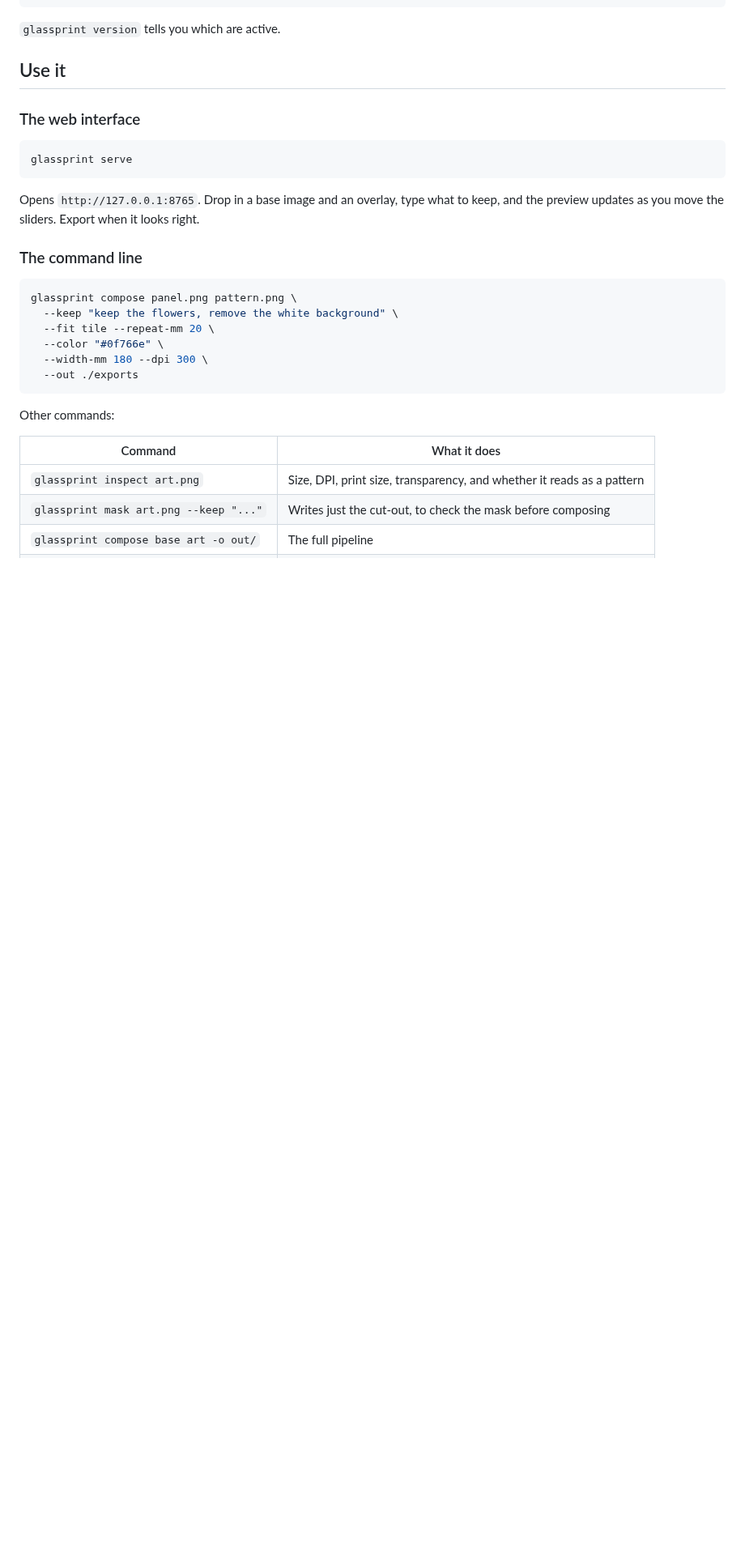
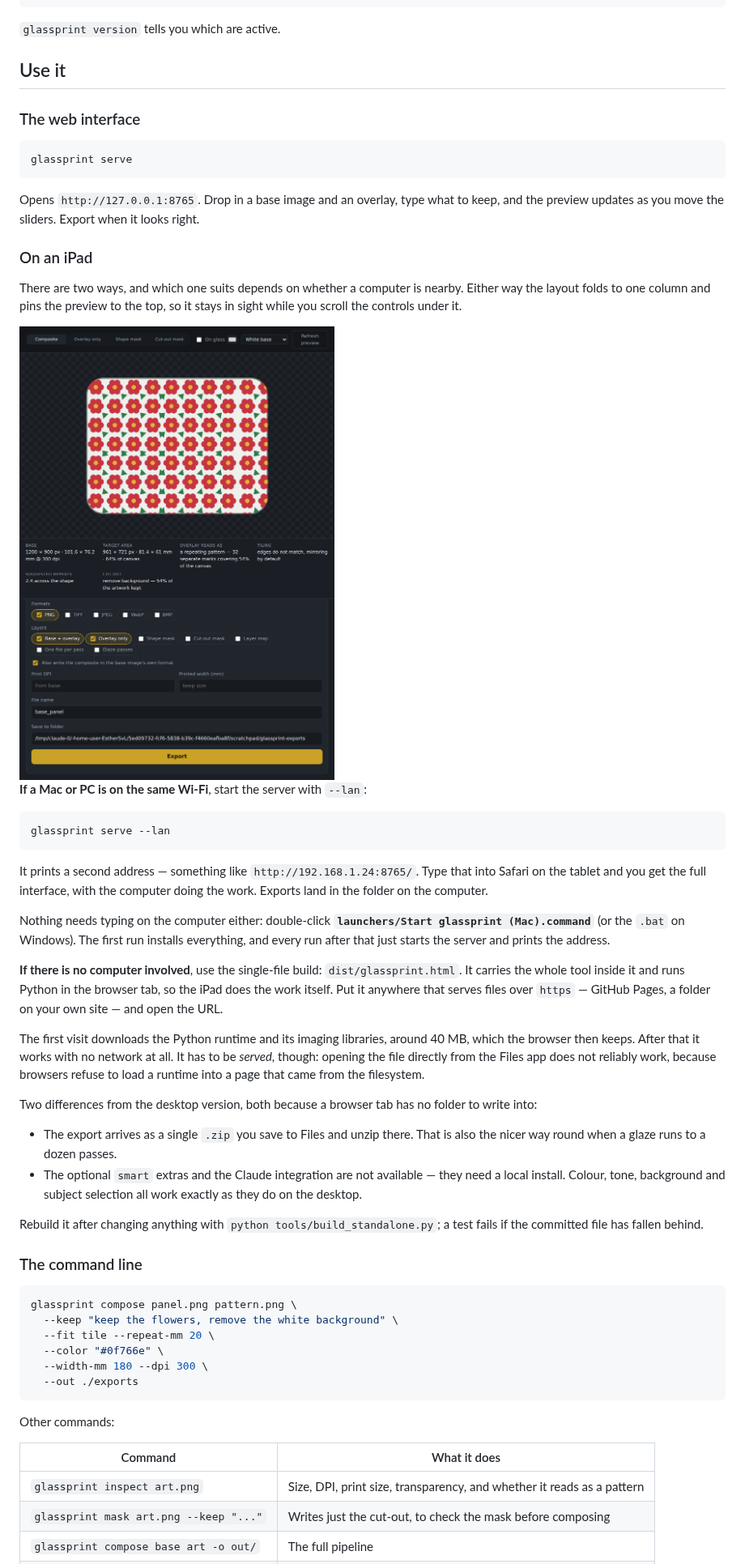
Before and after one commit to EstherSvl/Glassprint, a Markdown page: README.md, the part around one of its changes. Shown at 81% size. Drawn GitHub-style; pictures changed too: docs/ipad.png (added); blank space fills up the shorter version.

````diff
--- a/README.md
+++ b/README.md
@@ -47,6 +47,52 @@ Opens `http://127.0.0.1:8765`. Drop in a base image and an overlay, type what to
 keep, and the preview updates as you move the sliders. Export when it looks
 right.
 
+### On an iPad
+
+There are two ways, and which one suits depends on whether a computer is nearby.
+Either way the layout folds to one column and pins the preview to the top, so it
+stays in sight while you scroll the controls under it.
+
+<img src="docs/ipad.png" alt="the interface on an iPad, held upright" width="420" />
+
+**If a Mac or PC is on the same Wi-Fi**, start the server with `--lan`:
+
+```bash
+glassprint serve --lan
+```
+
+It prints a second address — something like `http://192.168.1.24:8765/`. Type
+that into Safari on the tablet and you get the full interface, with the computer
+doing the work. Exports land in the folder on the computer.
+
+Nothing needs typing on the computer either: double-click
+**`launchers/Start glassprint (Mac).command`** (or the `.bat` on Windows). The
+first run installs everything, and every run after that just starts the server
+and prints the address.
+
+**If there is no computer involved**, use the single-file build:
+`dist/glassprint.html`. It carries the whole tool inside it and runs Python in
+the browser tab, so the iPad does the work itself. Put it anywhere that serves
+files over `https` — GitHub Pages, a folder on your own site — and open the URL.
+
+The first visit downloads the Python runtime and its imaging libraries, around
+40 MB, which the browser then keeps. After that it works with no network at all.
+It has to be *served*, though: opening the file directly from the Files app does
+not reliably work, because browsers refuse to load a runtime into a page that
+came from the filesystem.
+
+Two differences from the desktop version, both because a browser tab has no
+folder to write into:
+
+- The export arrives as a single `.zip` you save to Files and unzip there. That
+  is also the nicer way round when a glaze runs to a dozen passes.
+- The optional `smart` extras and the Claude integration are not available —
+  they need a local install. Colour, tone, background and subject selection all
+  work exactly as they do on the desktop.
+
+Rebuild it after changing anything with `python tools/build_standalone.py`; a
+test fails if the committed file has fallen behind.
+
 ### The command line
 
 ```bash
````
Also changed, not shown: other parts of README.md (+17 -0 lines), 16 other files.
